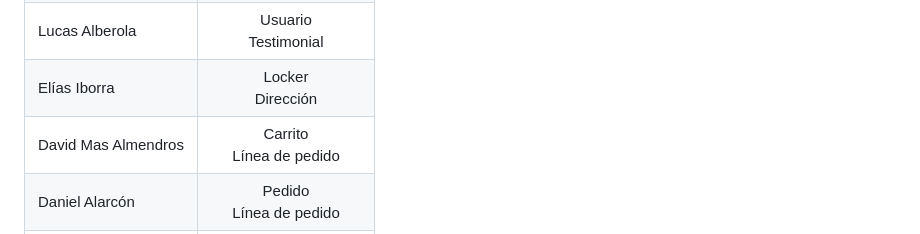
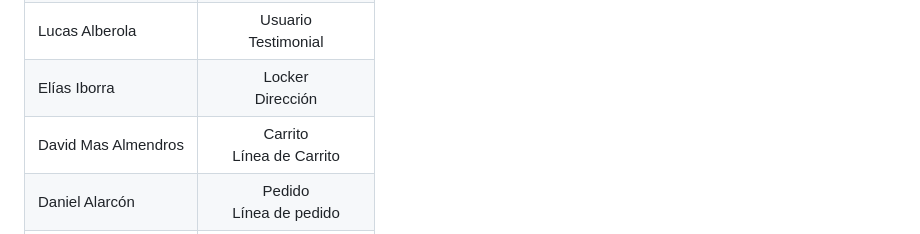
Before and after one commit to eip8-ua/hada-grupo, a Markdown page: README.md, the part around the change. Rendered like a GitHub page.

Commit message:
DNI:06333401Y; Update README.md

```diff
--- a/README.md
+++ b/README.md
@@ -19,7 +19,7 @@ Esta aplicación web es una tienda online de productos tecnológicos, con un con
 | Saúl Conejo         |    Producto <br></br>  Categoría                      |
 | Lucas Alberola      |    Usuario <br></br>  Testimonial                     |
 | Elías Iborra        |    Locker <br></br>  Dirección                        |
-| David Mas Almendros |    Carrito <br></br>  Línea de pedido                 |
+| David Mas Almendros |    Carrito <br></br>  Línea de Carrito                |
 | Daniel Alarcón      |    Pedido <br></br>  Línea de pedido                  |
 | Abdelatif Boussaid  |    Valoraciones <br></br>  Contacta con nosotros      |
 
```
